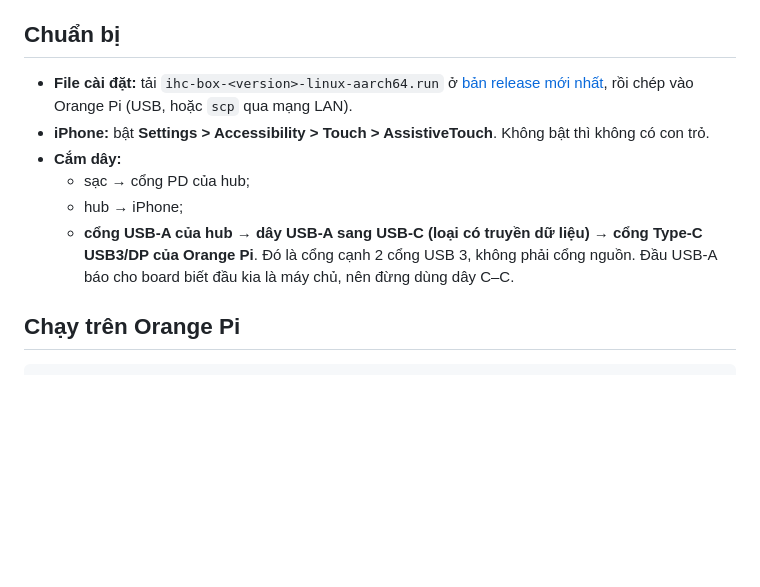
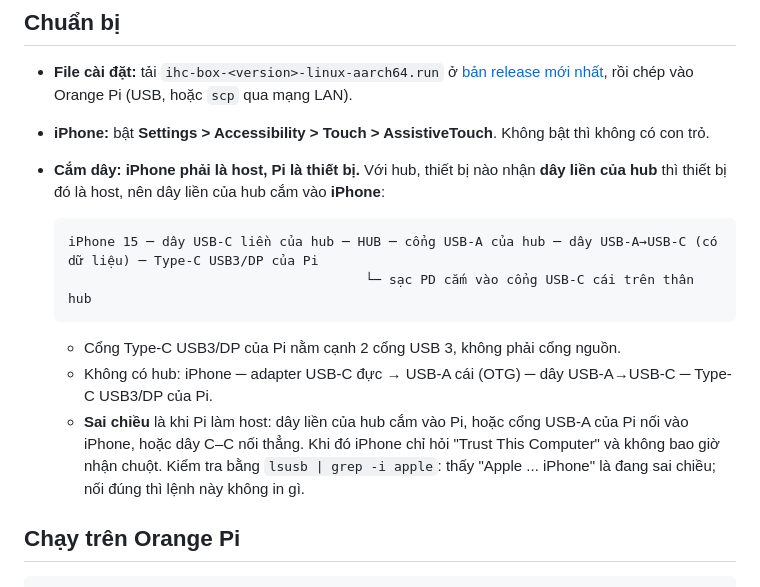
Before and after one commit to pravrilgreen/iphone-hid, a Markdown page: docs/quick-test.md, the part around the change. Drawn GitHub-style; blank space fills up the shorter version.

Commit message:
Quick test: which way round to cable the hub, and how to tell
Co-Authored-By: Claude Opus 5.5 <noreply@anthropic.com>
Claude-Session: https://claude.ai/code/session_01EUDgAy5nU6wYzfaiaKBwjy

````diff
--- a/docs/quick-test.md
+++ b/docs/quick-test.md
@@ -9,12 +9,19 @@ Không cài gì lên board, không cần HDMI, không cần server, không cần
   [bản release mới nhất](https://github.com/pravrilgreen/iphone-hid/releases/latest), rồi chép vào Orange Pi (USB,
   hoặc `scp` qua mạng LAN).
 - **iPhone:** bật **Settings > Accessibility > Touch > AssistiveTouch**. Không bật thì không có con trỏ.
-- **Cắm dây:**
-  - sạc → cổng PD của hub;
-  - hub → iPhone;
-  - **cổng USB-A của hub → dây USB-A sang USB-C (loại có truyền dữ liệu) → cổng Type-C USB3/DP của Orange Pi**. Đó
-    là cổng cạnh 2 cổng USB 3, không phải cổng nguồn. Đầu USB-A báo cho board biết đầu kia là máy chủ, nên đừng
-    dùng dây C–C.
+- **Cắm dây: iPhone phải là host, Pi là thiết bị.** Với hub, thiết bị nào nhận **dây liền của hub** thì thiết bị
+  đó là host, nên dây liền của hub cắm vào **iPhone**:
+
+  ```
+  iPhone 15 ─ dây USB-C liền của hub ─ HUB ─ cổng USB-A của hub ─ dây USB-A→USB-C (có dữ liệu) ─ Type-C USB3/DP của Pi
+                                        └─ sạc PD cắm vào cổng USB-C cái trên thân hub
+  ```
+
+  - Cổng Type-C USB3/DP của Pi nằm cạnh 2 cổng USB 3, không phải cổng nguồn.
+  - Không có hub: iPhone ─ adapter USB-C đực → USB-A cái (OTG) ─ dây USB-A→USB-C ─ Type-C USB3/DP của Pi.
+  - **Sai chiều** là khi Pi làm host: dây liền của hub cắm vào Pi, hoặc cổng USB-A của Pi nối vào iPhone, hoặc dây
+    C–C nối thẳng. Khi đó iPhone chỉ hỏi "Trust This Computer" và không bao giờ nhận chuột. Kiểm tra bằng
+    `lsusb | grep -i apple`: thấy "Apple ... iPhone" là đang sai chiều; nối đúng thì lệnh này không in gì.
 
 ## Chạy trên Orange Pi
 
````
